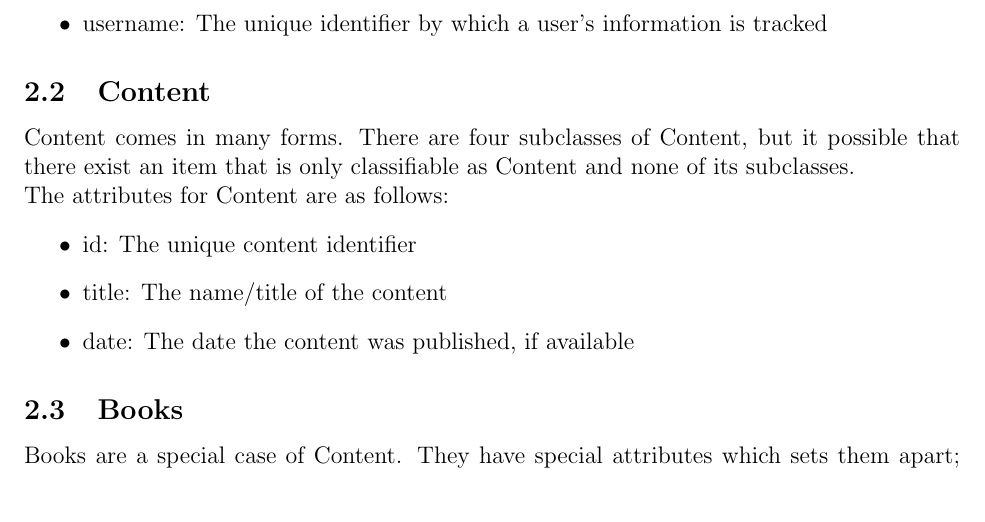
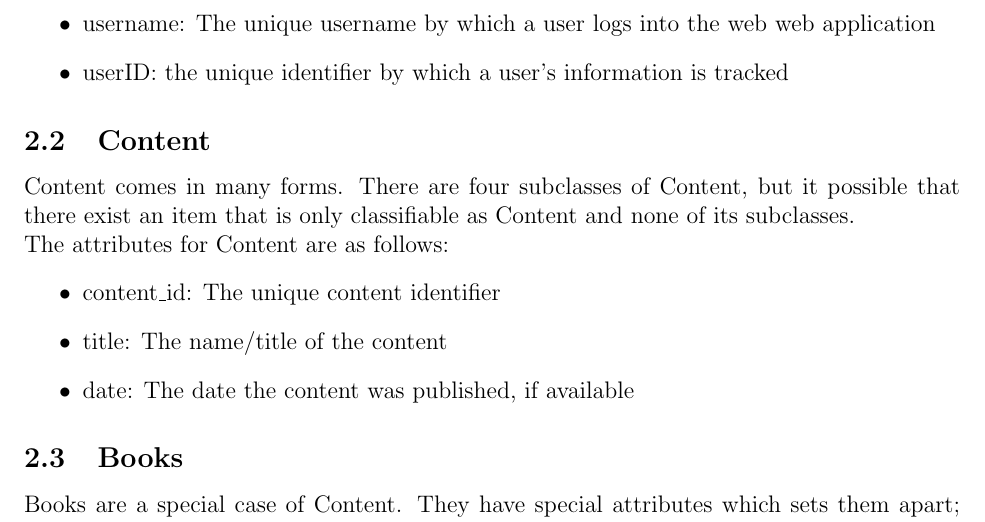
Before and after one commit to CS157A-Team2/CS157A-Team2, a LaTeX document (doc/db-design/db-design.tex): part of page 3 of 5, cut at the place of the change. Compiled offline with pdfLaTeX.

Commit message:
fix typo in db design doc

```diff
--- a/doc/db-design/db-design.tex
+++ b/doc/db-design/db-design.tex
@@ -29,14 +29,15 @@
 			The attributes for Users are as follows:
 			\begin{itemize}
 				\item type: A user can be of two types, admin or regular. Admins have special privileges
-				\item username: The unique identifier by which a user's information is tracked
+				\item username: The unique username by which a user logs into the web web application
+				\item userID: the unique identifier by which a user's information is tracked
 			\end{itemize}
 		\subsection{Content}
 				Content comes in many forms. There are four subclasses of Content, but it possible that there exist an item that is only classifiable as Content and none of its subclasses.
 
 				The attributes for Content are as follows:
 			\begin{itemize}
-				\item id: The unique content identifier
+				\item content\_id: The unique content identifier
 				\item title: The name/title of the content
 				\item date: The date the content was published, if available
 			\end{itemize}
```
Also changed, not shown: doc/db-design/db-design.pdf.
